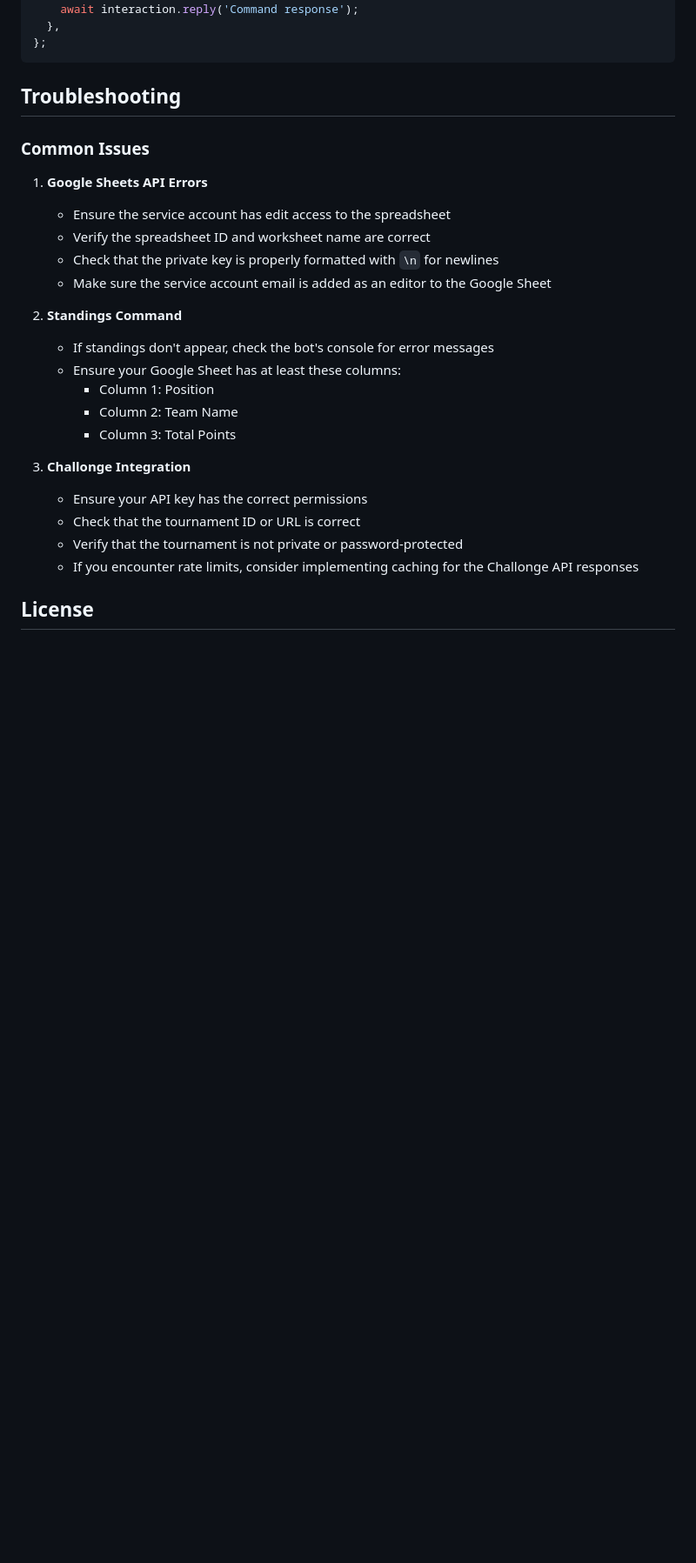
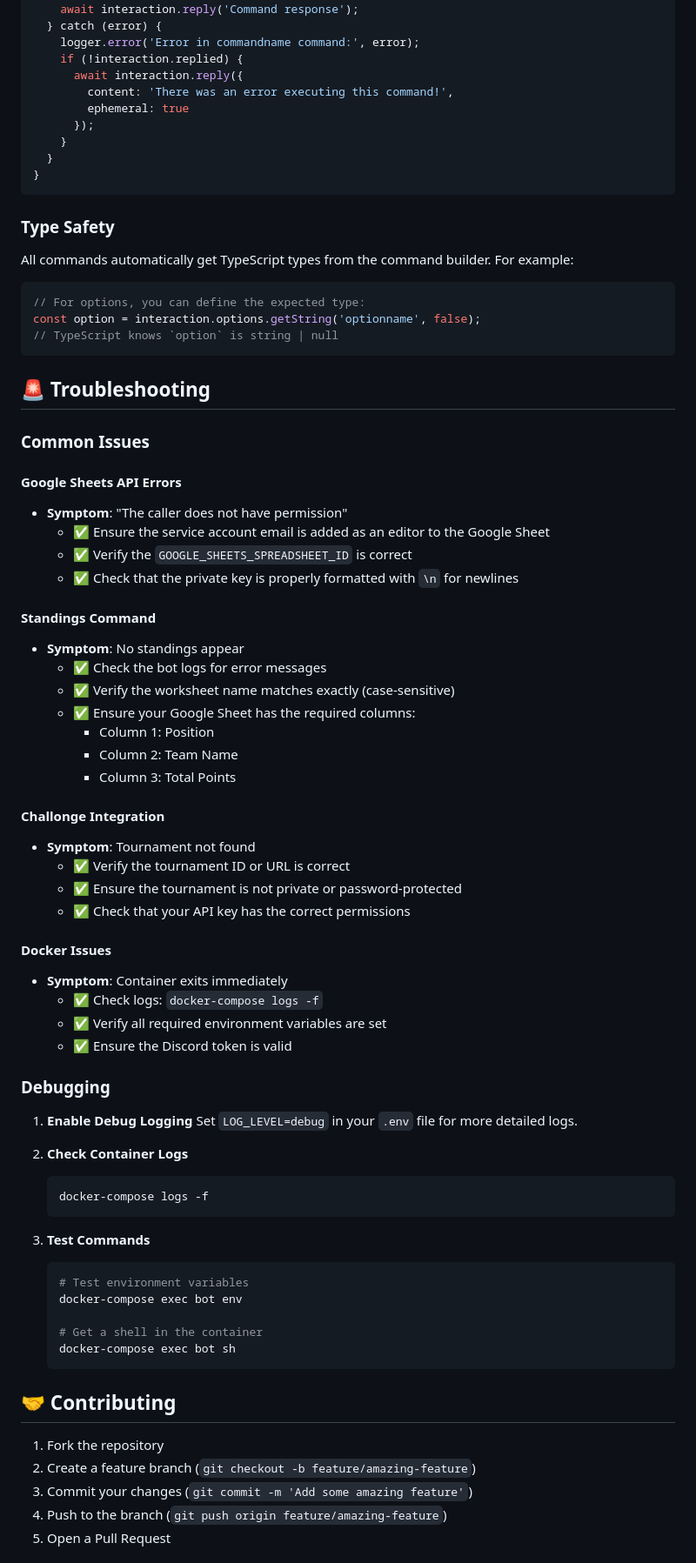
Before and after one commit to BodegaCatsGC/RT25K-bot, a Markdown page: README.md, the part around the change printed below. Shown: that part at 87% size. Rendered like a GitHub page; blank space fills up the shorter version.

Commit message:
docs: update README with TypeScript features, Docker support, and improved documentation structure

````diff
--- a/README.md
+++ b/README.md
@@ -142,30 +263,81 @@ module.exports = {
     // Command code here
     await interaction.reply('Command response');
-  },
-};
+  } catch (error) {
+    logger.error('Error in commandname command:', error);
+    if (!interaction.replied) {
+      await interaction.reply({
+        content: 'There was an error executing this command!',
+        ephemeral: true
+      });
+    }
+  }
+}
 ```
 
-## Troubleshooting
+### Type Safety
+All commands automatically get TypeScript types from the command builder. For example:
+
+```typescript
+// For options, you can define the expected type:
+const option = interaction.options.getString('optionname', false);
+// TypeScript knows `option` is string | null
+```
+
+## 🚨 Troubleshooting
 
 ### Common Issues
 
-1. **Google Sheets API Errors**
-   - Ensure the service account has edit access to the spreadsheet
-   - Verify the spreadsheet ID and worksheet name are correct
-   - Check that the private key is properly formatted with `\n` for newlines
-   - Make sure the service account email is added as an editor to the Google Sheet
+#### Google Sheets API Errors
+- **Symptom**: "The caller does not have permission"
+  - ✅ Ensure the service account email is added as an editor to the Google Sheet
+  - ✅ Verify the `GOOGLE_SHEETS_SPREADSHEET_ID` is correct
+  - ✅ Check that the private key is properly formatted with `\n` for newlines
 
-2. **Standings Command**
-   - If standings don't appear, check the bot's console for error messages
-   - Ensure your Google Sheet has at least these columns:
-     - Column 1: Position
-     - Column 2: Team Name
-     - Column 3: Total Points
+#### Standings Command
+- **Symptom**: No standings appear
+  - ✅ Check the bot logs for error messages
+  - ✅ Verify the worksheet name matches exactly (case-sensitive)
+  - ✅ Ensure your Google Sheet has the required columns:
+    - Column 1: Position
+    - Column 2: Team Name
+    - Column 3: Total Points
 
-3. **Challonge Integration**
-   - Ensure your API key has the correct permissions
-   - Check that the tournament ID or URL is correct
-   - Verify that the tournament is not private or password-protected
-   - If you encounter rate limits, consider implementing caching for the Challonge API responses
+#### Challonge Integration
+- **Symptom**: Tournament not found
+  - ✅ Verify the tournament ID or URL is correct
+  - ✅ Ensure the tournament is not private or password-protected
+  - ✅ Check that your API key has the correct permissions
 
-## License
+#### Docker Issues
+- **Symptom**: Container exits immediately
+  - ✅ Check logs: `docker-compose logs -f`
+  - ✅ Verify all required environment variables are set
+  - ✅ Ensure the Discord token is valid
+
+### Debugging
+
+1. **Enable Debug Logging**
+   Set `LOG_LEVEL=debug` in your `.env` file for more detailed logs.
+
+2. **Check Container Logs**
+   ```bash
+   docker-compose logs -f
+   ```
+
+3. **Test Commands**
+   ```bash
+   # Test environment variables
+   docker-compose exec bot env
+
+   # Get a shell in the container
+   docker-compose exec bot sh
+   ```
+
+## 🤝 Contributing
+
+1. Fork the repository
+2. Create a feature branch (`git checkout -b feature/amazing-feature`)
+3. Commit your changes (`git commit -m 'Add some amazing feature'`)
+4. Push to the branch (`git push origin feature/amazing-feature`)
+5. Open a Pull Request
+
````
Also changed, not shown: other parts of README.md (+180 -45 lines).
